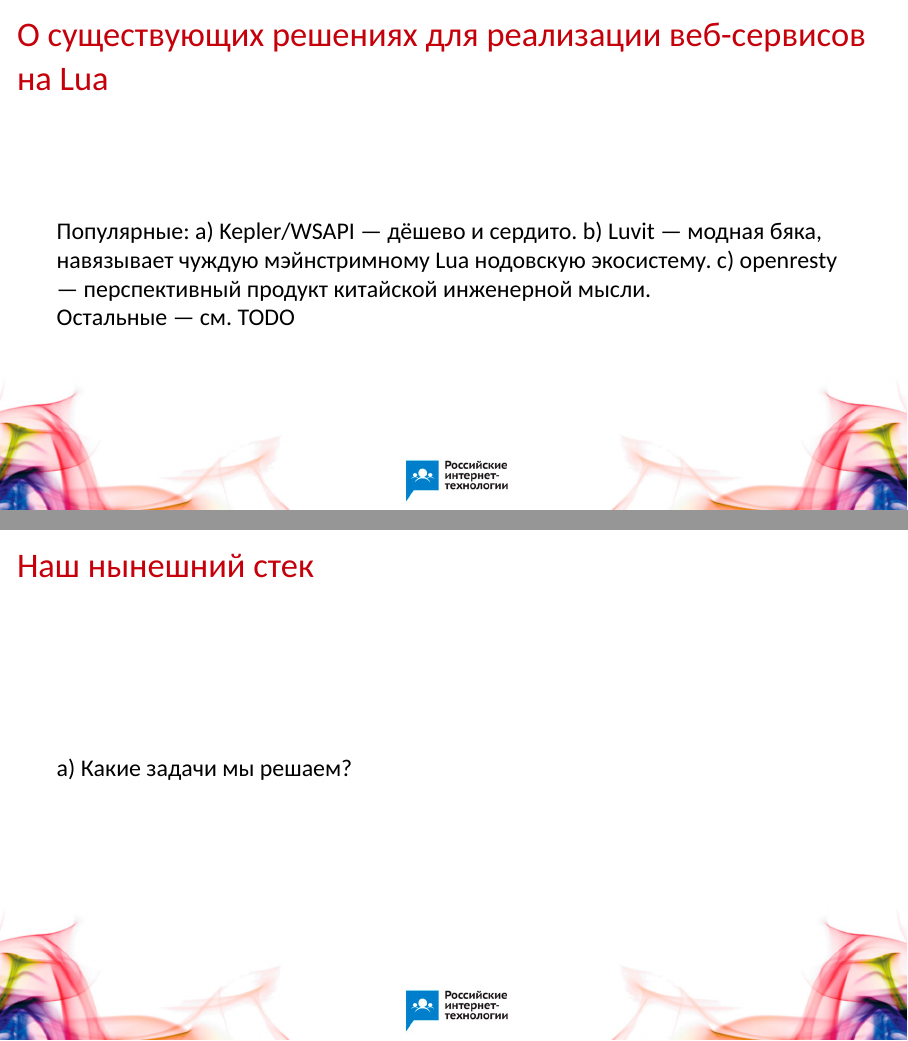
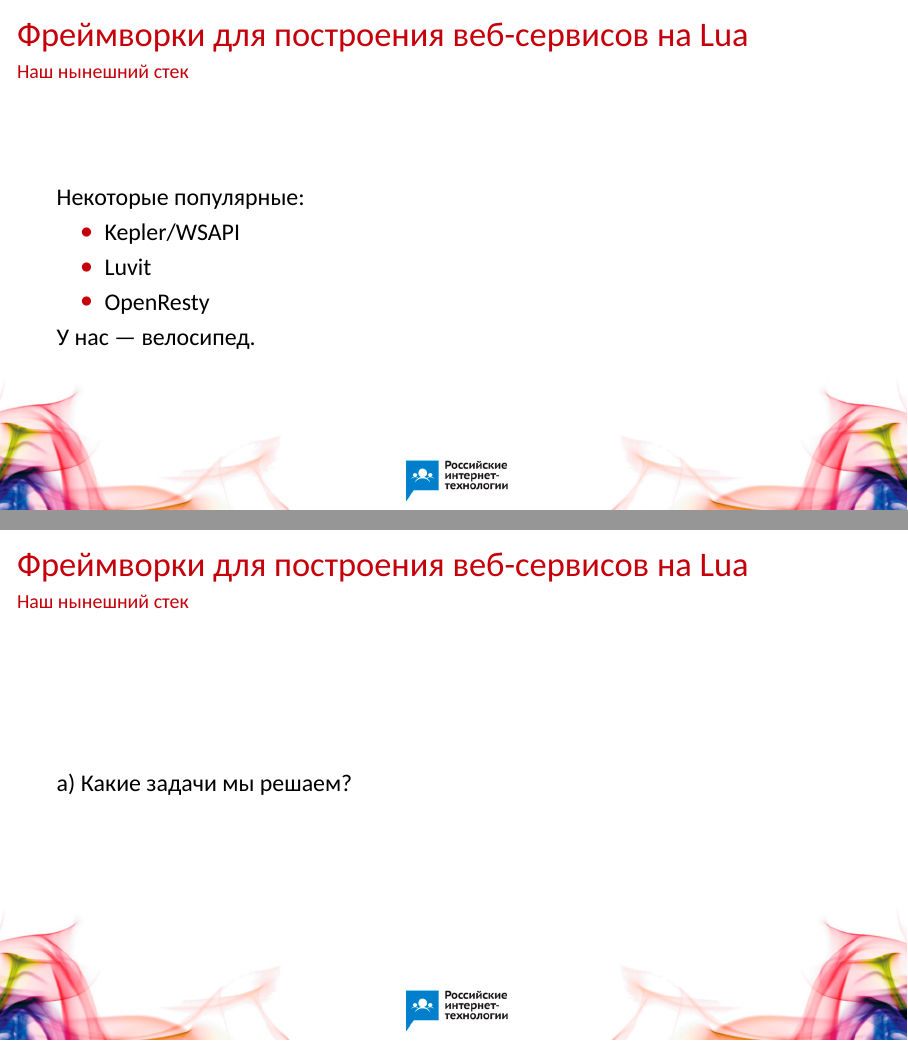
Before and after one commit to agladysh/talks, LaTeX slides (rit2013_ag/rit2013_ag.tex): pages 12 and 13 of 38, joined at a grey line. Compiled offline with XeLaTeX; a missing font is replaced by an installed copy or a similar font.

Commit message:
RIT'13: more work on content

```diff
--- a/rit2013_ag/rit2013_ag.tex
+++ b/rit2013_ag/rit2013_ag.tex
@@ -230,20 +232,20 @@
 
 %% ========================================================================== %%
 
-\section{О существующих решениях для реализации веб-сервисов на Lua}
+\section{Наш нынешний стек}
+
+\subsection*{Фреймворки для построения веб-сервисов на Lua}
 
 \begin{frame}
-Популярные:
-a) Kepler/WSAPI — дёшево и сердито.
-b) Luvit — модная бяка, навязывает чуждую мэйнстримному Lua нодовскую экосистему.
-c) openresty — перспективный продукт китайской инженерной мысли.
+Некоторые популярные:
+  \begin{itemize}
+    \item Kepler/WSAPI
+    \item Luvit
+    \item OpenResty
+  \end{itemize}
 
-Остальные — см. TODO
+У нас — велосипед.
 \end{frame}
-
-%% ========================================================================== %%
-
-\section{Наш нынешний стек}
 
 \begin{frame}
 a) Какие задачи мы решаем?
```
Also changed, not shown: rit2013_ag/rit2013_ag.pdf, rit2013_ag/rit2013_ag.tex (14 more changed lines).
